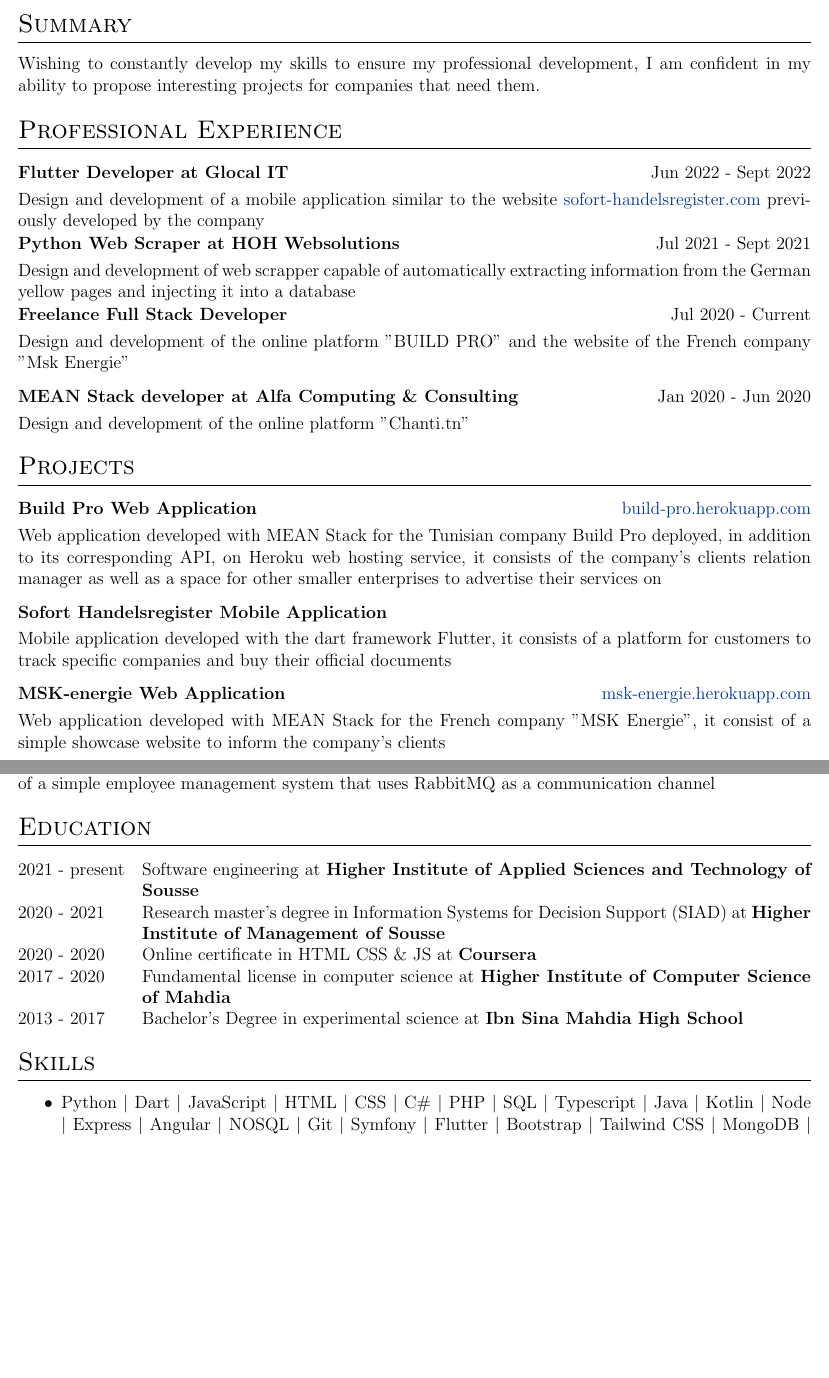
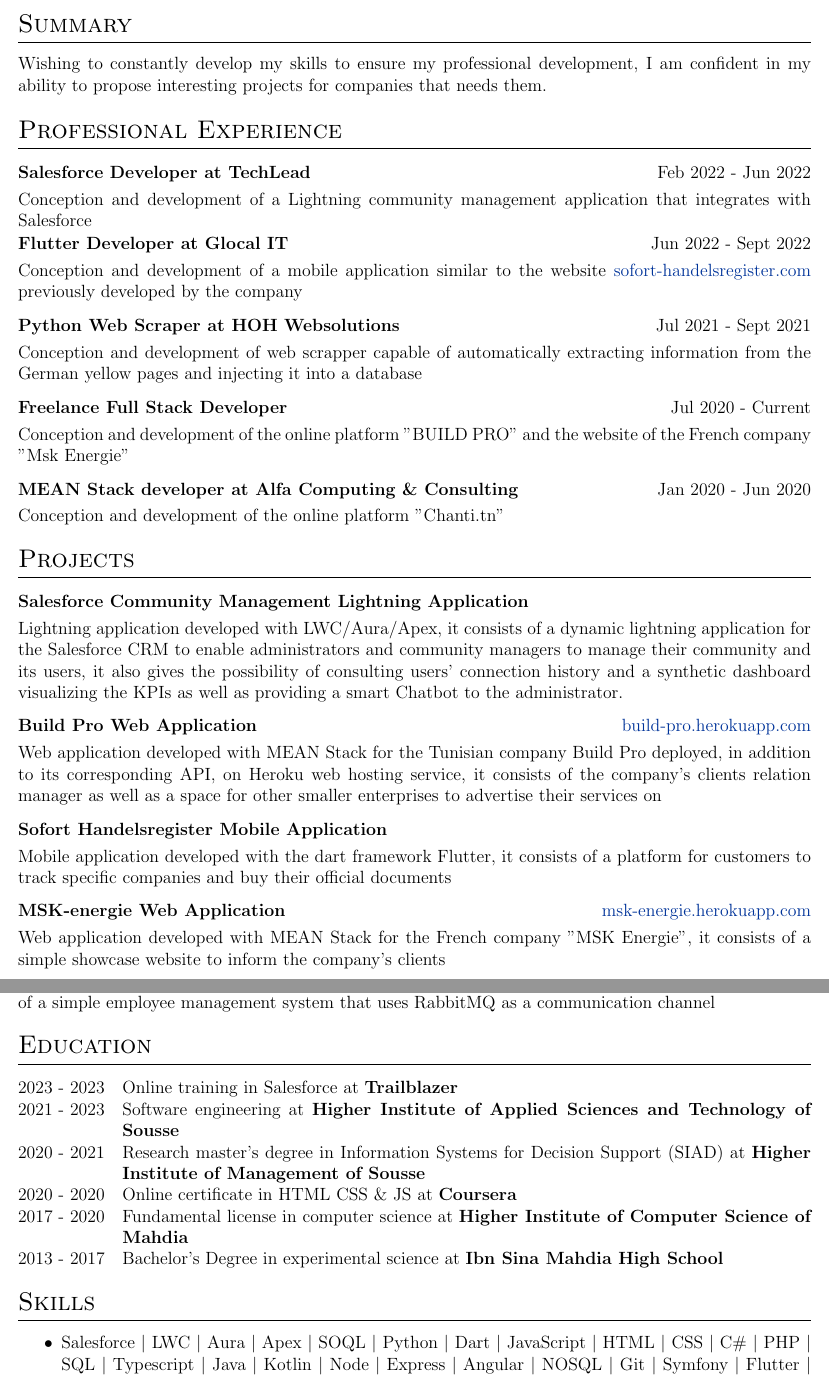
Before and after one commit to Aslene404/My-Resume, a LaTeX CV (cv.tex): two parts of pages 1 and 2 of 2, joined at a grey line, cut so that both start at the same text, the shorter picture padded with empty space. Compiled offline with pdfLaTeX.

Commit message:
12/07/2023 update

```diff
--- a/cv.tex
+++ b/cv.tex
@@ -135,39 +135,52 @@
 professional development, I am
 confident in my ability to propose
 interesting projects for companies
-that need them.
+that needs them.
 
 %Experience
 \section{Professional Experience}
-
+\begin{tabularx}{\linewidth}{ @{}l r@{} }
+\textbf{Salesforce Developer at TechLead} & \hfill Feb 2022 - Jun 2022 \\[3.75pt]
+\multicolumn{2}{@{}X@{}}{Conception and development of a Lightning community management application that integrates with Salesforce}  \\
+\end{tabularx}
 \begin{tabularx}{\linewidth}{ @{}l r@{} }
 \textbf{Flutter Developer at Glocal IT} & \hfill Jun 2022 - Sept 2022 \\[3.75pt]
-\multicolumn{2}{@{}X@{}}{Design and development of a mobile application similar to the website
+\multicolumn{2}{@{}X@{}}{Conception and development of a mobile application similar to the website
 \href{https://sofort-handelsregister.com}{sofort-handelsregister.com} previously developed by the
 company}  \\
 \end{tabularx}
+
 \begin{tabularx}{\linewidth}{ @{}l r@{} }
 \textbf{Python Web Scraper at HOH Websolutions} & \hfill Jul 2021 - Sept 2021 \\[3.75pt]
-\multicolumn{2}{@{}X@{}}{Design and development of web scrapper capable of automatically
+\multicolumn{2}{@{}X@{}}{Conception and development of web scrapper capable of automatically
 extracting information from the German yellow pages and injecting it
 into a database}  \\
 \end{tabularx}
+
 \begin{tabularx}{\linewidth}{ @{}l r@{} }
 \textbf{Freelance Full Stack Developer} & \hfill Jul 2020 - Current \\[3.75pt]
-\multicolumn{2}{@{}X@{}}{Design and development of the online platform "BUILD PRO" and the
+\multicolumn{2}{@{}X@{}}{Conception and development of the online platform "BUILD PRO" and the
 website of the French company
 "Msk Energie"}  \\
 \end{tabularx}
 
 \begin{tabularx}{\linewidth}{ @{}l r@{} }
 \textbf{MEAN Stack developer at Alfa Computing \& Consulting} & \hfill Jan 2020 - Jun 2020 \\[3.75pt]
-\multicolumn{2}{@{}X@{}}{Design and development of the online platform "Chanti.tn"}  \\
+\multicolumn{2}{@{}X@{}}{Conception and development of the online platform "Chanti.tn"}  \\
 \end{tabularx}
 
 
 
 %Projects
 \section{Projects}
+\begin{tabularx}{\linewidth}{ @{}l r@{} }
+\textbf{Salesforce Community Management Lightning Application} & \hfill  \\[3.75pt]
+\multicolumn{2}{@{}X@{}}{Lightning application developed with LWC/Aura/Apex, it consists of a dynamic
+lightning application for the Salesforce CRM to enable administrators and community
+managers to manage their community and its users, it also gives the possibility of consulting users’ connection history and a
+synthetic dashboard visualizing the KPIs as well as providing a smart Chatbot to the
+administrator.}  \\
+\end{tabularx}
 
 \begin{tabularx}{\linewidth}{ @{}l r@{} }
 \textbf{Build Pro Web Application} & \hfill \href{https://build-pro.herokuapp.com/}{build-pro.herokuapp.com} \\[3.75pt]
@@ -181,7 +194,7 @@
 
 \begin{tabularx}{\linewidth}{ @{}l r@{} }
 \textbf{MSK-energie Web Application} & \hfill \href{https://msk-energie.herokuapp.com/}{msk-energie.herokuapp.com} \\[3.75pt]
-\multicolumn{2}{@{}X@{}}{Web application developed with MEAN Stack for the French company "MSK Energie", it consist of a simple showcase website to inform the company's clients}  \\
+\multicolumn{2}{@{}X@{}}{Web application developed with MEAN Stack for the French company "MSK Energie", it consists of a simple showcase website to inform the company's clients}  \\
 \end{tabularx}
 
 \begin{tabularx}{\linewidth}{ @{}l r@{} }
@@ -224,7 +237,9 @@
 %----------------------------------------------------------------------------------------
 \section{Education}
 \begin{tabularx}{\linewidth}{@{}l X@{}}
-2021 - present & Software engineering at \textbf{Higher Institute of Applied Sciences and Technology of
+2023 - 2023 & Online training in Salesforce at \textbf{Trailblazer} \\
+
+2021 - 2023 & Software engineering at \textbf{Higher Institute of Applied Sciences and Technology of
 Sousse}  \\
 
 2020 - 2021 & Research master's degree in
@@ -244,7 +259,7 @@
 %----------------------------------------------------------------------------------------
 \section{Skills}
 \begin{itemize}
-\item \normalsize{Python $\vert$ Dart $\vert$ JavaScript $\vert$ HTML $\vert$ CSS $\vert$ C\# $\vert$ PHP $\vert$ SQL  $\vert$ Typescript $\vert$ Java $\vert$ Kotlin $\vert$ Node $\vert$ Express $\vert$ Angular $\vert$ NOSQL $\vert$ Git $\vert$ Symfony $\vert$ Flutter $\vert$ Bootstrap $\vert$ Tailwind CSS $\vert$ MongoDB $\vert$ J2EE $\vert$ SpringBoot $\vert$ JSON $\vert$ XML $\vert$ RabbitMQ}\\
+\item \normalsize{Salesforce $\vert$ LWC $\vert$ Aura $\vert$ Apex $\vert$ SOQL $\vert$ Python $\vert$ Dart $\vert$ JavaScript $\vert$ HTML $\vert$ CSS $\vert$ C\# $\vert$ PHP $\vert$ SQL  $\vert$ Typescript $\vert$ Java $\vert$ Kotlin $\vert$ Node $\vert$ Express $\vert$ Angular $\vert$ NOSQL $\vert$ Git $\vert$ Symfony $\vert$ Flutter $\vert$ Bootstrap $\vert$ Tailwind CSS $\vert$ MongoDB $\vert$ J2EE $\vert$ SpringBoot $\vert$ JSON $\vert$ XML $\vert$ RabbitMQ}\\
 \item \normalsize{Frontend $\vert$ Backend $\vert$ Full-Stack $\vert$ English, French, Arabic}\\
 \end{itemize}
 
```
Also changed, not shown: cv.pdf (added), cv.tex (2 more changed lines), 4 other files.
